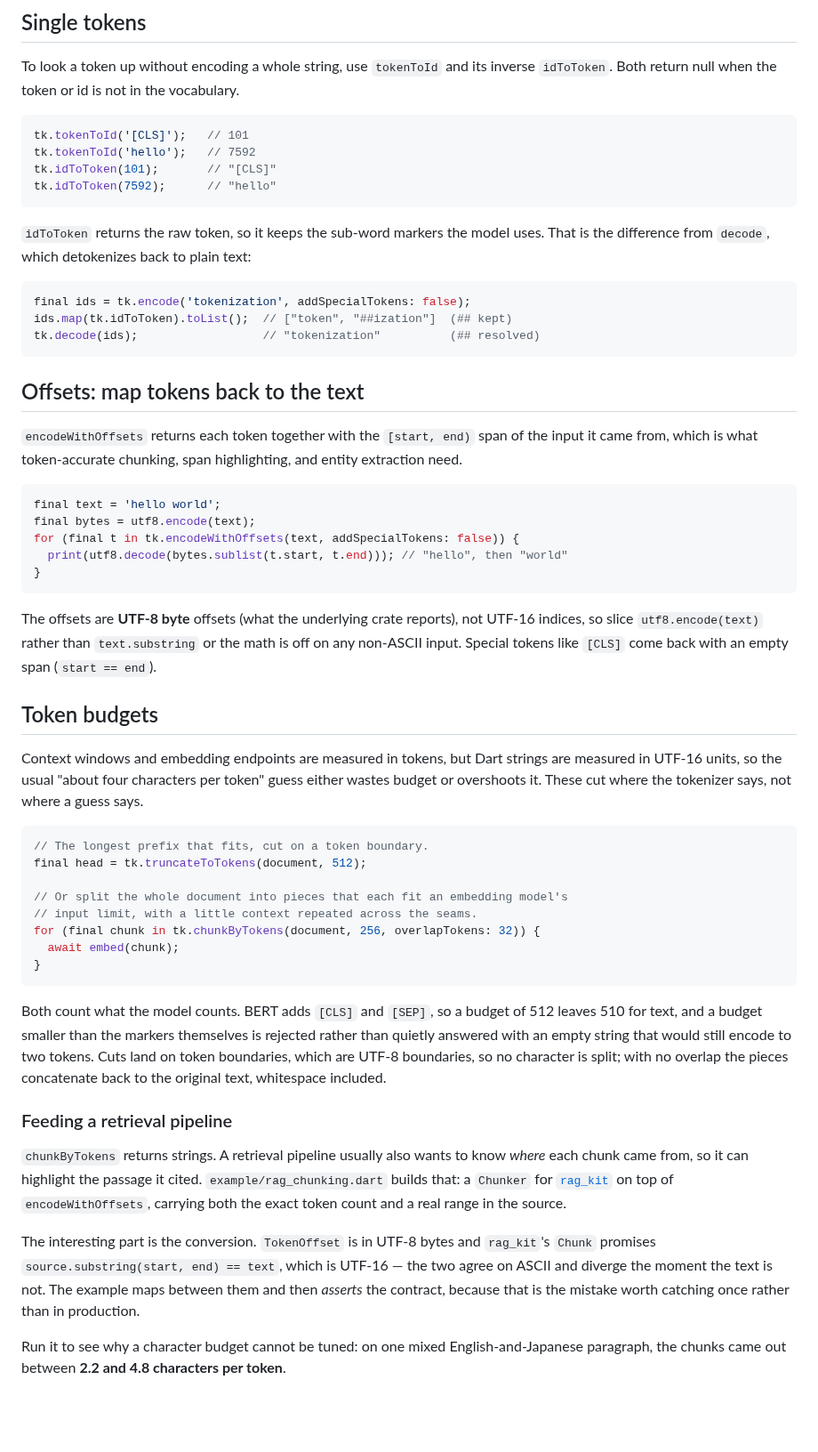
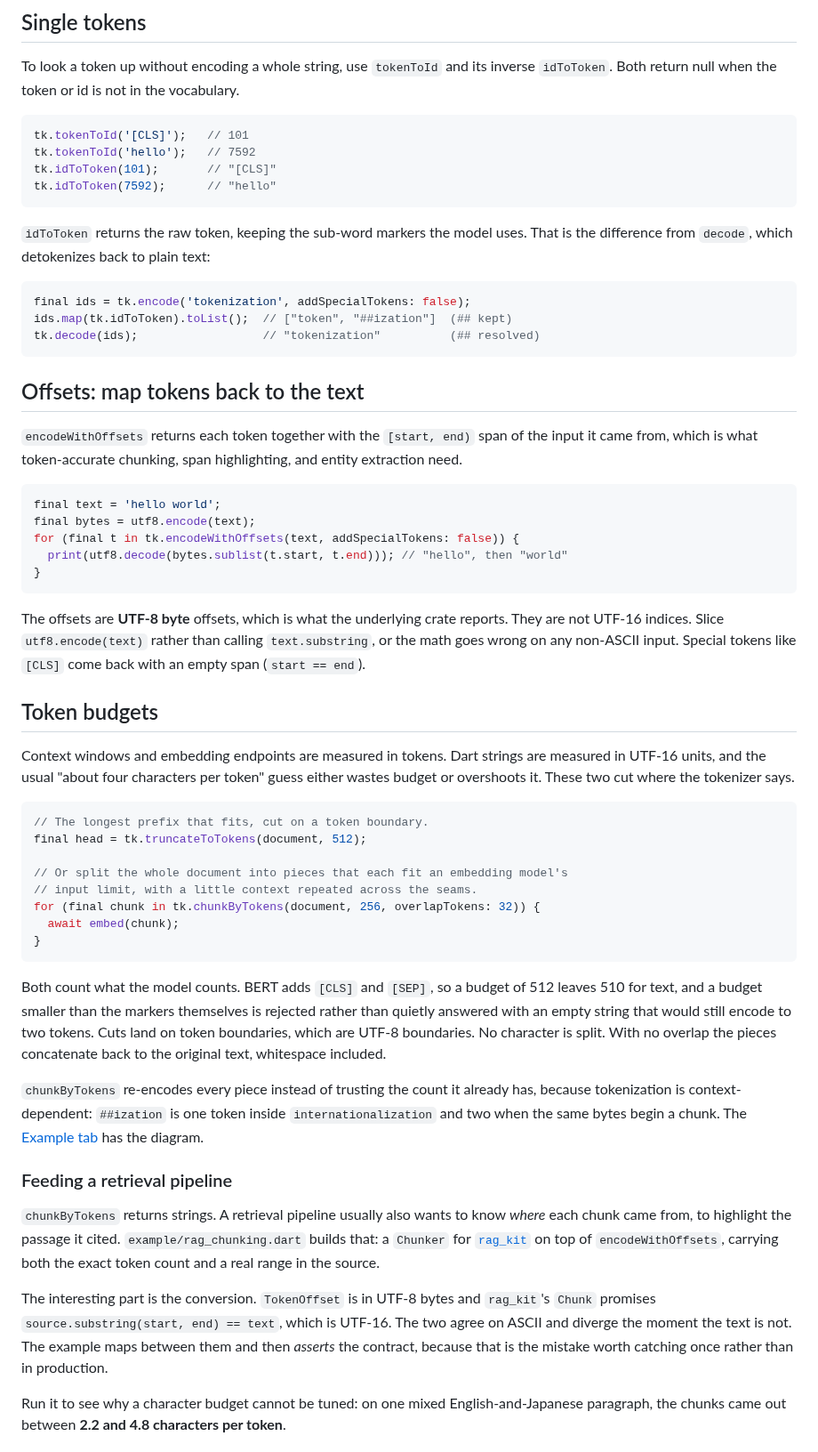
Before and after one commit to Yusufihsangorgel/tokenizers, a Markdown page: README.md, the part around one of its changes. Shown at 89% size. Rendered like a GitHub page; blank space fills up the shorter version.

````diff
--- a/README.md
+++ b/README.md
@@ -49,9 +66,8 @@ tk.idToToken(101);       // "[CLS]"
 tk.idToToken(7592);      // "hello"
 ```
 
-`idToToken` returns the raw token, so it keeps the sub-word markers the model
-uses. That is the difference from `decode`, which detokenizes back to plain
-text:
+`idToToken` returns the raw token, keeping the sub-word markers the model uses.
+That is the difference from `decode`, which detokenizes back to plain text:
 
 ```dart
 final ids = tk.encode('tokenization', addSpecialTokens: false);
@@ -62,8 +78,8 @@ tk.decode(ids);                  // "tokenization"          (## resolved)
 ## Offsets: map tokens back to the text
 
 `encodeWithOffsets` returns each token together with the `[start, end)` span of
-the input it came from, which is what token-accurate chunking, span highlighting,
-and entity extraction need.
+the input it came from, which is what token-accurate chunking, span
+highlighting, and entity extraction need.
 
 ```dart
 final text = 'hello world';
@@ -73,17 +89,16 @@ for (final t in tk.encodeWithOffsets(text, addSpecialTokens: false)) {
 }
 ```
 
-The offsets are **UTF-8 byte** offsets (what the underlying crate reports), not
-UTF-16 indices, so slice `utf8.encode(text)` rather than `text.substring` or the
-math is off on any non-ASCII input. Special tokens like `[CLS]` come back with an
-empty span (`start == end`).
+The offsets are **UTF-8 byte** offsets, which is what the underlying crate
+reports. They are not UTF-16 indices. Slice `utf8.encode(text)` rather than
+calling `text.substring`, or the math goes wrong on any non-ASCII input.
+Special tokens like `[CLS]` come back with an empty span (`start == end`).
 
 ## Token budgets
 
-Context windows and embedding endpoints are measured in tokens, but Dart
-strings are measured in UTF-16 units, so the usual "about four characters per
-token" guess either wastes budget or overshoots it. These cut where the
-tokenizer says, not where a guess says.
+Context windows and embedding endpoints are measured in tokens. Dart strings are
+measured in UTF-16 units, and the usual "about four characters per token" guess
+either wastes budget or overshoots it. These two cut where the tokenizer says.
 
 ```dart
 // The longest prefix that fits, cut on a token boundary.
@@ -100,20 +115,25 @@ Both count what the model counts. BERT adds `[CLS]` and `[SEP]`, so a budget of
 512 leaves 510 for text, and a budget smaller than the markers themselves is
 rejected rather than quietly answered with an empty string that would still
 encode to two tokens. Cuts land on token boundaries, which are UTF-8
-boundaries, so no character is split; with no overlap the pieces concatenate
-back to the original text, whitespace included.
+boundaries. No character is split. With no overlap the pieces concatenate back
+to the original text, whitespace included.
+
+`chunkByTokens` re-encodes every piece instead of trusting the count it already
+has, because tokenization is context-dependent: `##ization` is one token inside
+`internationalization` and two when the same bytes begin a chunk. The
+[Example tab](https://pub.dev/packages/hf_tokenizers/example) has the diagram.
 
 ### Feeding a retrieval pipeline
 
-`chunkByTokens` returns strings. A retrieval pipeline usually also wants to
-know *where* each chunk came from, so it can highlight the passage it cited.
+`chunkByTokens` returns strings. A retrieval pipeline usually also wants to know
+*where* each chunk came from, to highlight the passage it cited.
 `example/rag_chunking.dart` builds that: a `Chunker` for
 [`rag_kit`](https://pub.dev/packages/rag_kit) on top of `encodeWithOffsets`,
 carrying both the exact token count and a real range in the source.
 
 The interesting part is the conversion. `TokenOffset` is in UTF-8 bytes and
 `rag_kit`'s `Chunk` promises `source.substring(start, end) == text`, which is
-UTF-16 — the two agree on ASCII and diverge the moment the text is not. The
+UTF-16. The two agree on ASCII and diverge the moment the text is not. The
 example maps between them and then *asserts* the contract, because that is the
 mistake worth catching once rather than in production.
 
````
Also changed, not shown: other parts of README.md (+75 -37 lines), example/README.md (+51 -16 lines), doc/demo.gif, doc/parity.png (added), 5 other files.
